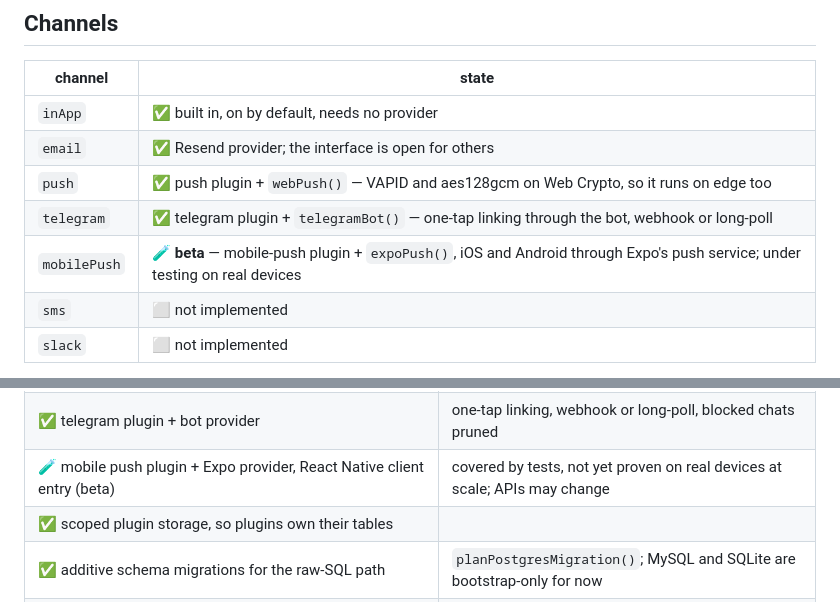
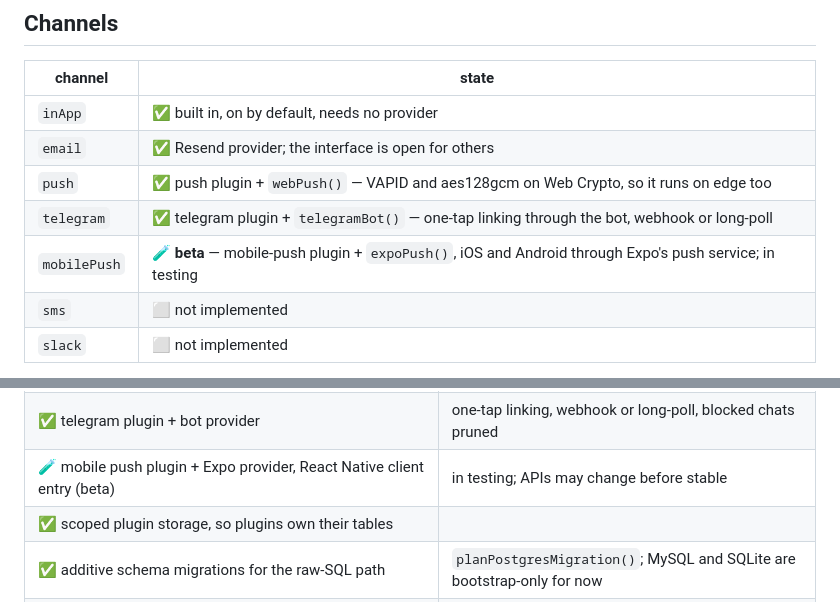
Before and after one commit to teklumt/easy-ping, a Markdown page: readme.md, 2 parts joined by grey strips. Rendered like a GitHub page.

Commit message:
docs: reword beta status as in testing

```diff
--- a/readme.md
+++ b/readme.md
@@ -382,7 +382,7 @@ single replica.
 | `email` | ✅ Resend provider; the interface is open for others |
 | `push` | ✅ push plugin + `webPush()` — VAPID and aes128gcm on Web Crypto, so it runs on edge too |
 | `telegram` | ✅ telegram plugin + `telegramBot()` — one-tap linking through the bot, webhook or long-poll |
-| `mobilePush` | 🧪 **beta** — mobile-push plugin + `expoPush()`, iOS and Android through Expo's push service; under testing on real devices |
+| `mobilePush` | 🧪 **beta** — mobile-push plugin + `expoPush()`, iOS and Android through Expo's push service; in testing |
 | `sms` | ⬜ not implemented |
 | `slack` | ⬜ not implemented |
 
@@ -494,7 +494,7 @@ Defaults to the last 24 hours, capped at 1000 rows. Wire it to an admin page or
 | ✅ push plugin + web-push provider | VAPID + RFC 8291, no node:crypto |
 | ✅ push verified against a live push service | Mozilla autopush, plus a cross-check against `http_ece` |
 | ✅ telegram plugin + bot provider | one-tap linking, webhook or long-poll, blocked chats pruned |
-| 🧪 mobile push plugin + Expo provider, React Native client entry (beta) | covered by tests, not yet proven on real devices at scale; APIs may change |
+| 🧪 mobile push plugin + Expo provider, React Native client entry (beta) | in testing; APIs may change before stable |
 | ✅ scoped plugin storage, so plugins own their tables | |
 | ✅ additive schema migrations for the raw-SQL path | `planPostgresMigration()`; MySQL and SQLite are bootstrap-only for now |
 | ✅ failed deliveries reachable from the instance | `notify.getFailedDeliveries()` |
```
